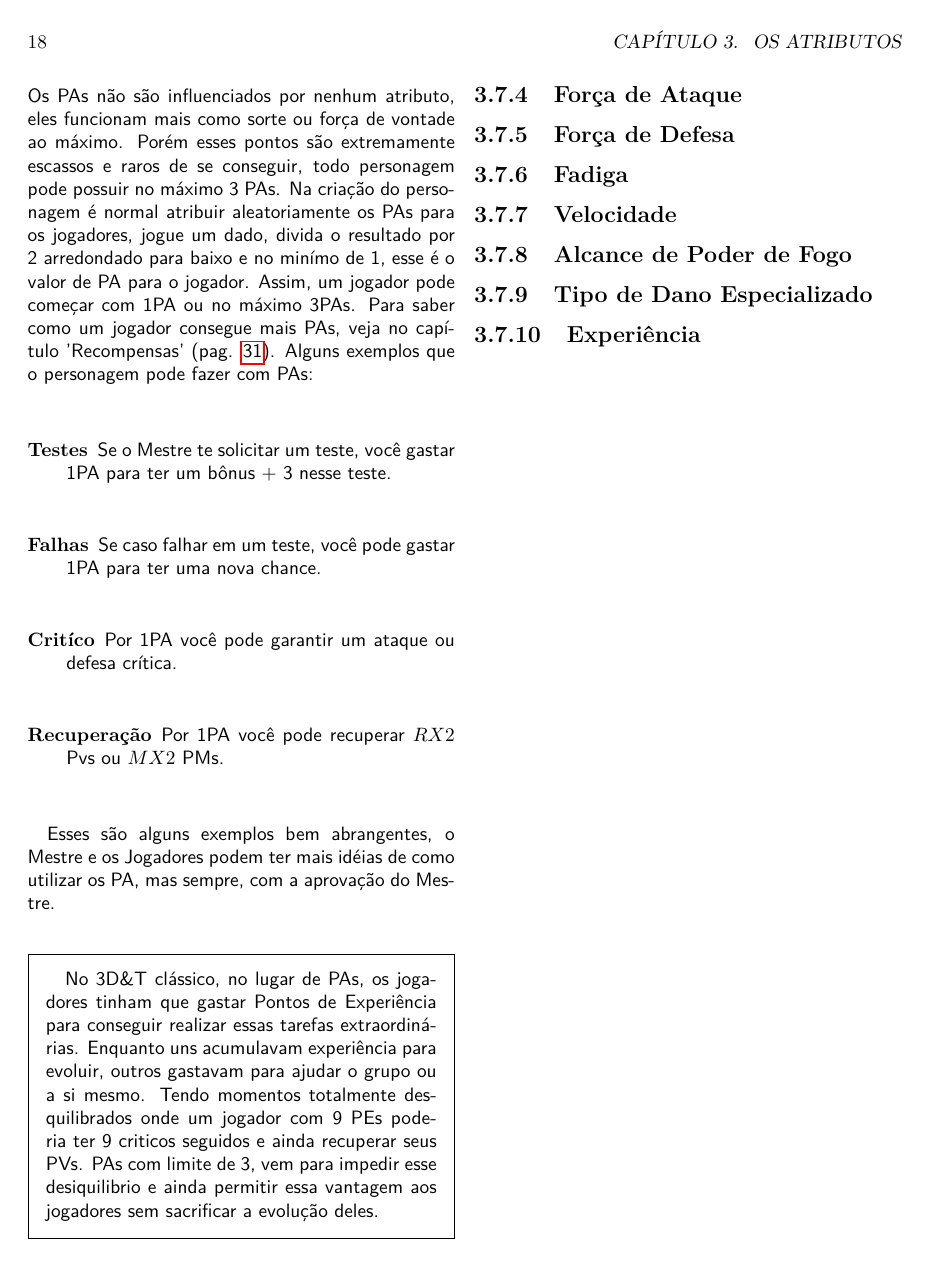
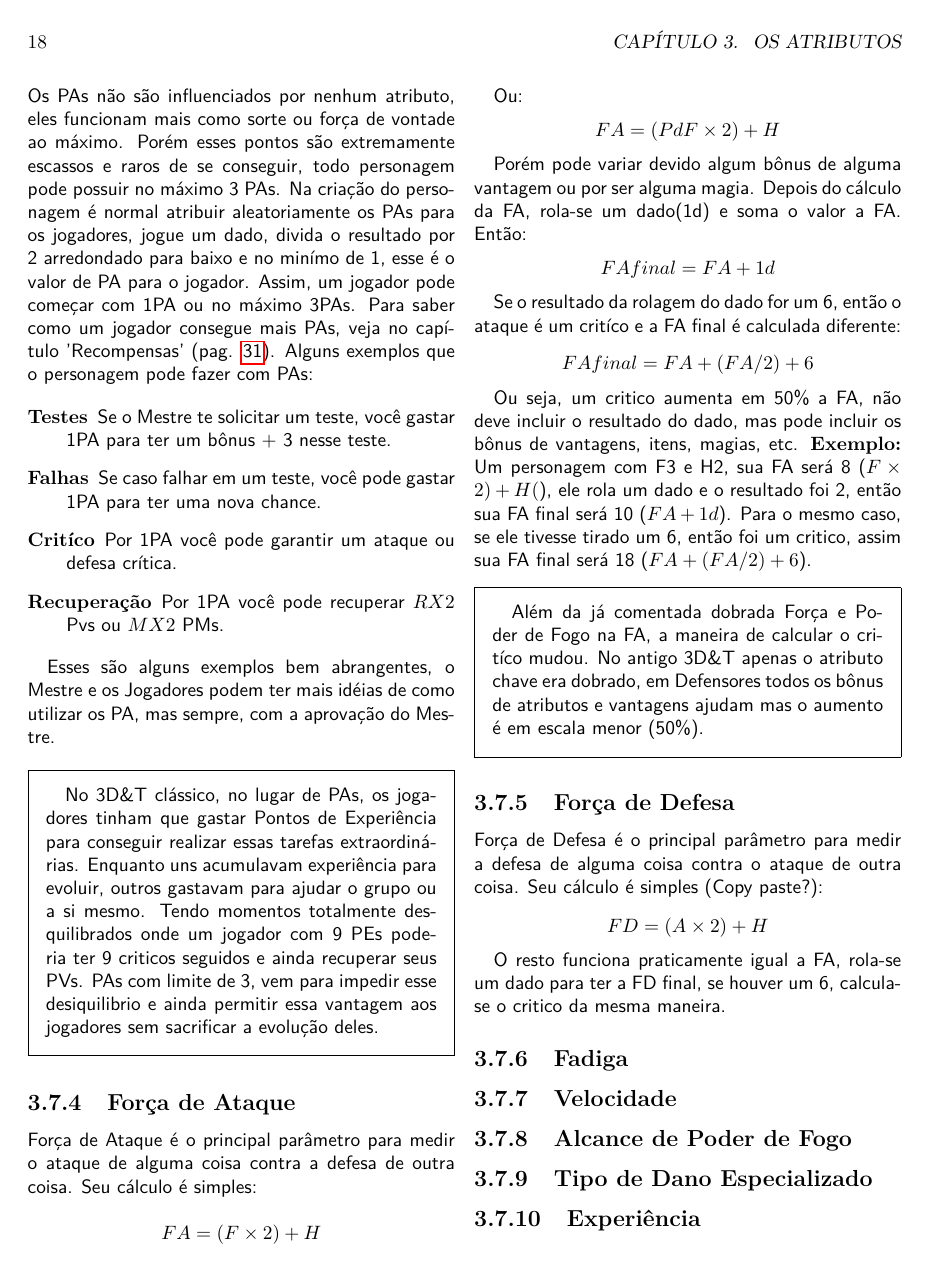
Before and after one commit to ulissesalmeida/defensores, a LaTeX book (main.tex, which reads ch03_attributes.tex): page 18 of 33. Compiled offline with pdfLaTeX.

Commit message:
FA and FD description done

```diff
--- a/ch03_attributes.tex
+++ b/ch03_attributes.tex
@@ -188,7 +188,35 @@ No 3D\&T clássico, no lugar de PAs, os jogadores tinham que gastar Pontos de Ex
 
 \subsection{Força de Ataque}
 
+Força de Ataque é o principal parâmetro para medir o ataque de alguma coisa contra a defesa de outra coisa. Seu cálculo é simples:
+
+\[ FA = (F \times 2) + H \]
+
+Ou:
+
+\[ FA = (PdF \times 2) + H \]
+
+Porém pode variar devido algum bônus de alguma vantagem ou por ser alguma magia. Depois do cálculo da FA, rola-se um dado(1d) e soma o valor a FA. Então:
+
+\[ FAfinal = FA + 1d \]
+
+Se o resultado da rolagem do dado for um 6, então o ataque é um critíco e a FA final é calculada diferente:
+
+\[ FAfinal =  FA + (FA/2) + 6 \]
+
+Ou seja, um critico aumenta em 50\% a FA, não deve incluir o  resultado do dado, mas pode incluir os bônus de vantagens, itens, magias, etc. {\bf Exemplo: } Um personagem com F3 e H2, sua FA será 8 (\(F \times 2) + H(\)), ele rola um dado e o resultado foi 2, então sua FA final será 10 (\( FA + 1d \)). Para o mesmo caso, se ele tivesse tirado um 6, então foi um critico, assim sua FA final será 18 (\(FA + (FA/2) + 6\)).
+
+\begin{framed}
+Além da já comentada dobrada Força e Poder de Fogo na FA, a maneira de calcular o critíco mudou. No antigo 3D\&T apenas o atributo chave era dobrado, em Defensores todos os bônus de atributos e vantagens ajudam mas o aumento é em escala menor (50\%).
+\end{framed}
+
 \subsection{Força de Defesa}
+
+Força de Defesa é o principal parâmetro para medir a defesa de alguma coisa contra o ataque de outra coisa. Seu cálculo é simples (Copy paste?):
+
+\[ FD = (A \times 2) + H \]
+
+O resto funciona praticamente igual a FA, rola-se um dado para ter a FD final, se houver um 6, calcula-se o critico da mesma maneira.
 
 \subsection{Fadiga}
 
```
Also changed, not shown: main.pdf.
